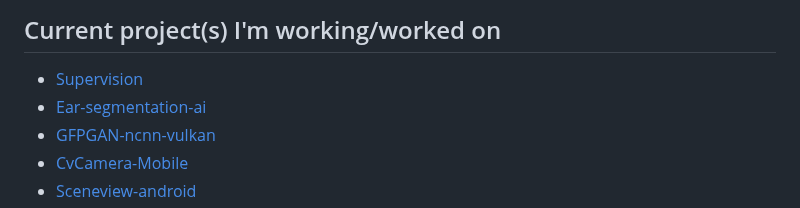
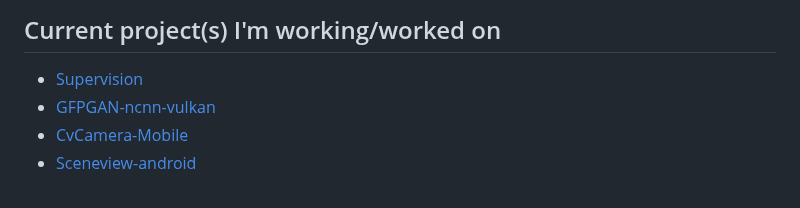
Before and after one commit to onuralpszr/onuralpszr, a Markdown page: README.md, the part around the change. Rendered like a GitHub page.

Commit message:
docs: old project removed
Signed-off-by: Onuralp SEZER <thunderbirdtr@gmail.com>

```diff
--- a/README.md
+++ b/README.md
@@ -157,7 +157,6 @@ Here is my Arsenal Tools and Skills I use;
 ## Current project(s) I'm working/worked on
 
 - [Supervision](https://github.com/roboflow/supervision)
-- [Ear-segmentation-ai](https://github.com/umitkacar/Ear-segmentation-ai)
 - [GFPGAN-ncnn-vulkan](https://github.com/onuralpszr/GFPGAN-ncnn-vulkan)
 - [CvCamera-Mobile](https://github.com/onuralpszr/CvCamera-Mobile)
 - [Sceneview-android](https://github.com/SceneView/sceneview-android)
```
